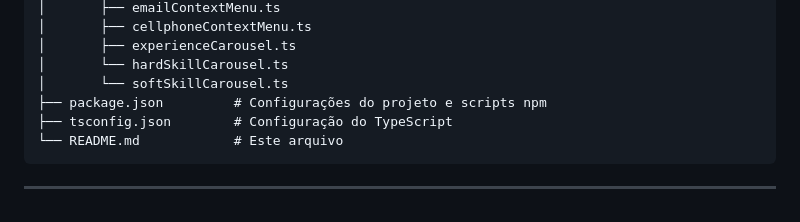
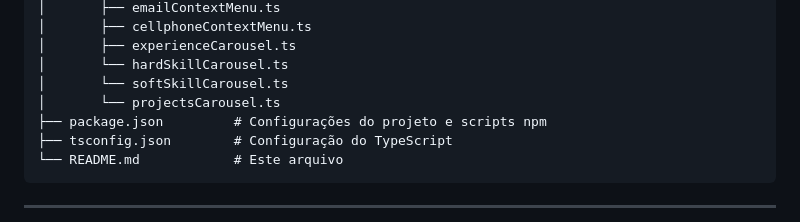
Before and after one commit to bigparty1/Pagina-Pessoal, a Markdown page: README.md, the part around the change. GitHub-like rendering.

Commit message:
feat: adiciona referência ao arquivo projectsCarousel.ts na estrutura de pastas

```diff
--- a/README.md
+++ b/README.md
@@ -25,6 +25,7 @@ Este projeto foi desenvolvido para a tarefa de desenvolvimento de uma página pe
 │       ├── experienceCarousel.ts
 │       └── hardSkillCarousel.ts
 │       └── softSkillCarousel.ts
+│       └── projectsCarousel.ts
 ├── package.json         # Configurações do projeto e scripts npm
 ├── tsconfig.json        # Configuração do TypeScript
 └── README.md            # Este arquivo
```
